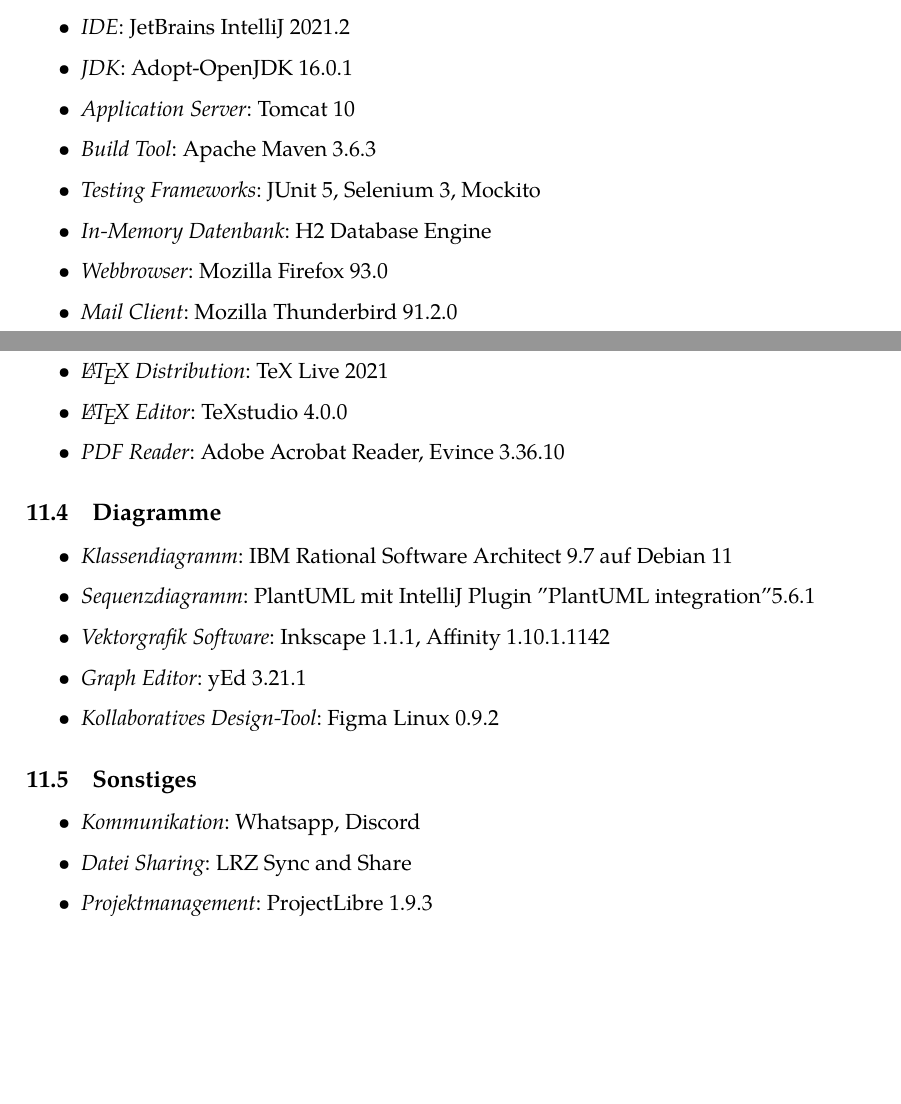
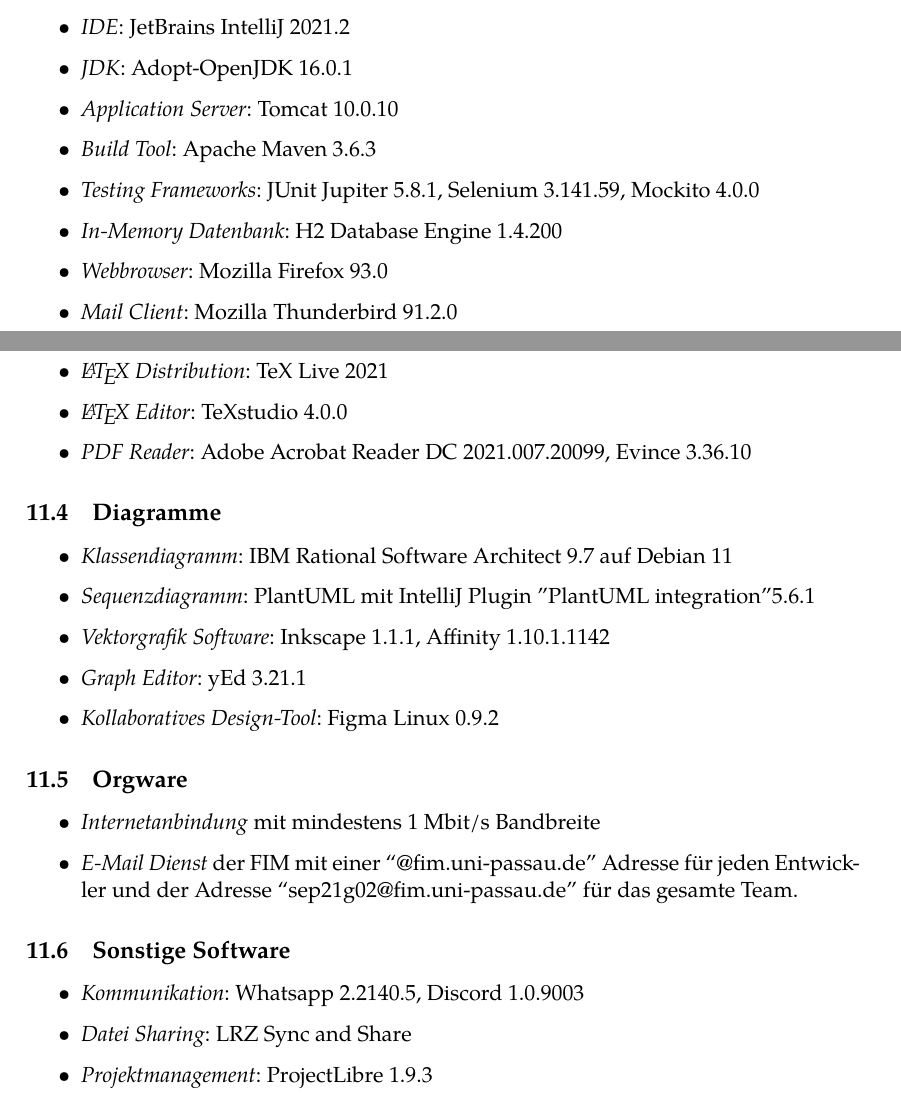
Before and after one commit to guersterst/LasEs, a LaTeX document (docs/Pflichtenheft/Main.tex, which reads docs/Pflichtenheft/Entwicklungsumgebung.tex): two parts of pages 25 and 26 of 28, joined at a grey line, cut so that both start at the same text, the shorter picture padded with empty space. Compiled offline with XeLaTeX.

Commit message:
update Entwicklungsumgebung

```diff
--- a/docs/Pflichtenheft/Entwicklungsumgebung.tex
+++ b/docs/Pflichtenheft/Entwicklungsumgebung.tex
@@ -11,10 +11,10 @@
 		\end{itemize}
 	\item \emph{IDE}: JetBrains IntelliJ 2021.2
 	\item \emph{JDK}: Adopt-OpenJDK 16.0.1
-	\item \emph{Application Server}: Tomcat 10
+	\item \emph{Application Server}: Tomcat 10.0.10
 	\item \emph{Build Tool}: Apache Maven 3.6.3
-	\item \emph{Testing Frameworks}: JUnit 5, Selenium 3, Mockito
-	\item \emph{In-Memory Datenbank}: H2 Database Engine
+	\item \emph{Testing Frameworks}: JUnit Jupiter 5.8.1, Selenium 3.141.59, Mockito 4.0.0
+	\item \emph{In-Memory Datenbank}: H2 Database Engine 1.4.200
 	\item \emph{Webbrowser}: Mozilla Firefox 93.0
 	\item \emph{Mail Client}: Mozilla Thunderbird 91.2.0
 \end{itemize}
@@ -31,7 +31,7 @@
 	\item \emph{\LaTeX\ Compiler}: LuaHBTeX, Version 1.13.2
 	\item \emph{\LaTeX\ Distribution}: TeX Live 2021
 	\item \emph{\LaTeX\ Editor}: TeXstudio 4.0.0
-	\item \emph{PDF Reader}: Adobe Acrobat Reader, Evince 3.36.10
+	\item \emph{PDF Reader}: Adobe Acrobat Reader DC 2021.007.20099, Evince 3.36.10
 \end{itemize}
 \subsection{Diagramme}
 \begin{itemize}
@@ -41,9 +41,14 @@
 	\item \emph{Graph Editor}: yEd 3.21.1
 	\item \emph{Kollaboratives Design-Tool}: Figma Linux 0.9.2
 \end{itemize}
-\subsection{Sonstiges}
+\subsection{Orgware}
 \begin{itemize}
-	\item \emph{Kommunikation}: Whatsapp, Discord
+	\item \emph{Internetanbindung} mit mindestens 1 Mbit/s Bandbreite
+	\item \emph{E-Mail Dienst} der FIM mit einer ``@fim.uni-passau.de'' Adresse für jeden Entwickler und der Adresse ``sep21g02@fim.uni-passau.de'' für das gesamte Team.
+\end{itemize}
+\subsection{Sonstige Software}
+\begin{itemize}
+	\item \emph{Kommunikation}: Whatsapp 2.2140.5, Discord 1.0.9003
 	\item \emph{Datei Sharing}: LRZ Sync and Share
 	\item \emph{Projektmanagement}: ProjectLibre 1.9.3
 \end{itemize}
```
